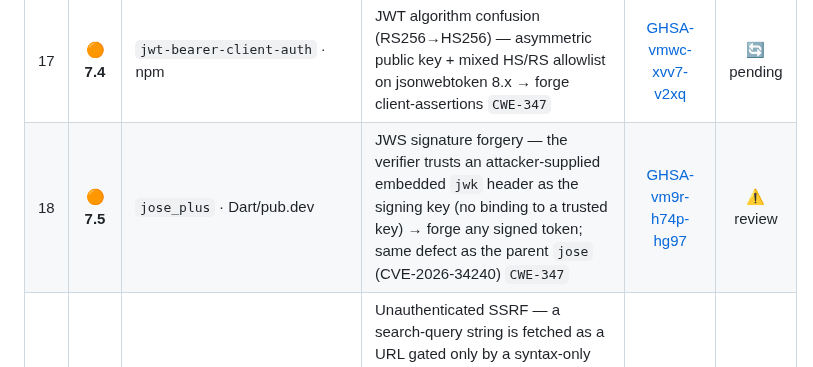
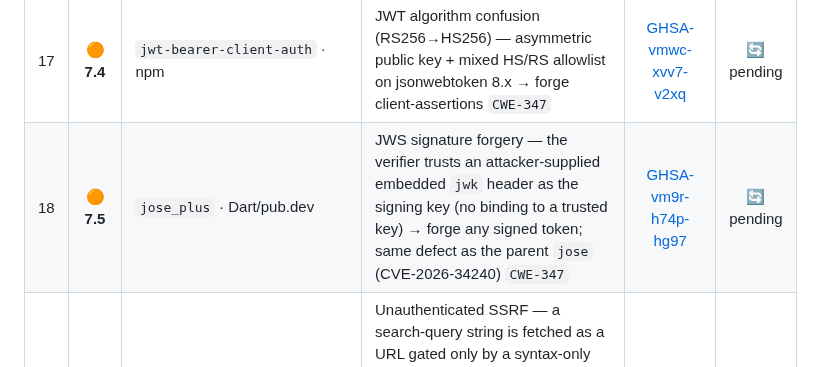
Before and after one commit to 0xRenSec/security-research, a Markdown page: README.md, the part around the change. Rendered like a GitHub page.

Commit message:
tracker: refresh advisory status column

```diff
--- a/README.md
+++ b/README.md
@@ -45,7 +45,7 @@
 | 15 | 🟠 **7.5** | `@hyperledger/identus-sdk` · npm | VP verifier never binds the presenter to the credential subject + no nonce → holder impersonation / presentation replay `CWE-294` | [GHSA-9cv4-xvv9-xg8m](https://github.com/hyperledger-identus/sdk-ts/security/advisories/GHSA-9cv4-xvv9-xg8m) | 🔄 pending |
 | 16 | 🟠 **7.5** | `@agledger/verify-core` · npm | Fail-open COSE verify — a 64-byte all-zero signature is accepted as "unsigned" → `valid:true` (even with the high-assurance options) `CWE-347` | [GHSA-8ppx-mwp3-vvmf](https://github.com/agledger-ai/verify-core/security/advisories/GHSA-8ppx-mwp3-vvmf) | 🔄 pending |
 | 17 | 🟠 **7.4** | `jwt-bearer-client-auth` · npm | JWT algorithm confusion (RS256→HS256) — asymmetric public key + mixed HS/RS allowlist on jsonwebtoken 8.x → forge client-assertions `CWE-347` | [GHSA-vmwc-xvv7-v2xq](https://github.com/OADA/jwt-bearer-client-auth/security/advisories/GHSA-vmwc-xvv7-v2xq) | 🔄 pending |
-| 18 | 🟠 **7.5** | `jose_plus` · Dart/pub.dev | JWS signature forgery — the verifier trusts an attacker-supplied embedded `jwk` header as the signing key (no binding to a trusted key) → forge any signed token; same defect as the parent `jose` (CVE-2026-34240) `CWE-347` | [GHSA-vm9r-h74p-hg97](https://github.com/Bdaya-Dev/jose/security/advisories/GHSA-vm9r-h74p-hg97) | ⚠️ review |
+| 18 | 🟠 **7.5** | `jose_plus` · Dart/pub.dev | JWS signature forgery — the verifier trusts an attacker-supplied embedded `jwk` header as the signing key (no binding to a trusted key) → forge any signed token; same defect as the parent `jose` (CVE-2026-34240) `CWE-347` | [GHSA-vm9r-h74p-hg97](https://github.com/Bdaya-Dev/jose/security/advisories/GHSA-vm9r-h74p-hg97) | 🔄 pending |
 | 19 | 🟠 **7.2** | `marqo` · pip/Docker | Unauthenticated SSRF — a search-query string is fetched as a URL gated only by a syntax-only `validators.url` check (accepts loopback / RFC-1918 / `169.254.169.254`); default `0.0.0.0:8882`, no auth → blind internal-network request forgery `CWE-918` | [GHSA-v398-fp89-9j76](https://github.com/marqo-ai/marqo/security/advisories/GHSA-v398-fp89-9j76) | 🔄 pending |
 | 20 | 🟡 **6.8** | `encrypt_shared_preferences` · pub.dev | AES-CTR with a constant IV equal to the key for every record → keystream reuse (two-time pad) + unauthenticated ciphertext `CWE-329` | [GHSA-3q27-hwcf-p55w](https://github.com/xaldarof/encrypted-shared-preferences/security/advisories/GHSA-3q27-hwcf-p55w) | 🔄 pending |
 | 21 | 🟡 **6.5** | `premailer` · PyPI | Default-on SSRF — remote CSS / external resources are fetched while inlining HTML with no scheme/host restriction in the default config → reach internal services `CWE-918` | [GHSA-9pmc-p236-855h](https://github.com/peterbe/premailer/security/advisories/GHSA-9pmc-p236-855h) | 🔄 pending |
```
